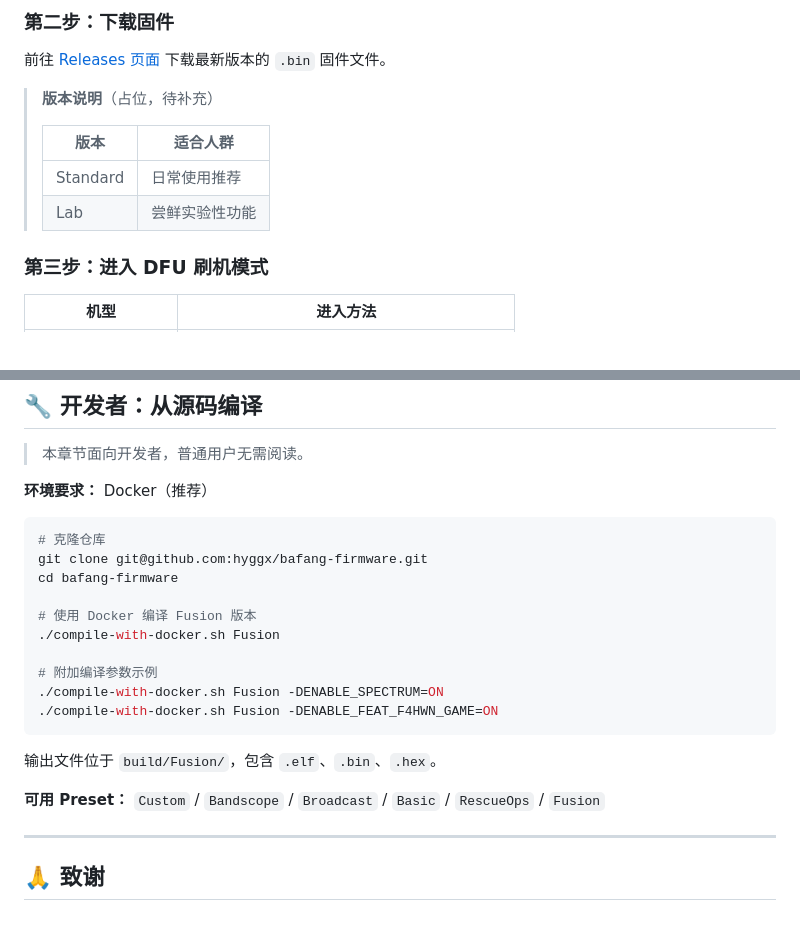
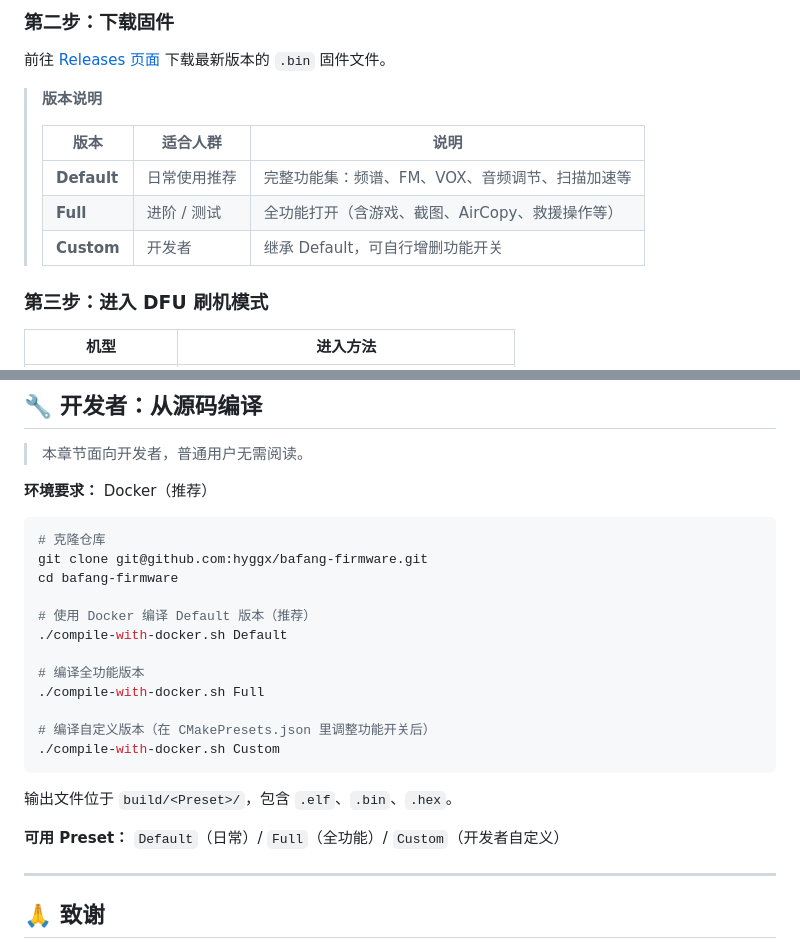
Before and after one commit to hyggx/bafang-firmware, a Markdown page: README.md, 2 parts joined by grey strips. Rendered like a GitHub page; blank space fills up the shorter version.

Commit message:
docs: update README for 3-preset consolidation
- Replace Standard/Lab placeholder version table with
  Default / Full / Custom descriptions
- Update build examples: Fusion → Default, remove unused -D flags
- Update available presets list: 7 presets → Default / Full / Custom

````diff
--- a/README.md
+++ b/README.md
@@ -105,12 +105,13 @@
 
 前往 [Releases 页面](../../releases) 下载最新版本的 `.bin` 固件文件。
 
-> **版本说明**（占位，待补充）
+> **版本说明**
 >
-> | 版本 | 适合人群 |
-> |------|---------|
-> | Standard | 日常使用推荐 |
-> | Lab | 尝鲜实验性功能 |
+> | 版本 | 适合人群 | 说明 |
+> |------|---------|------|
+> | **Default** | 日常使用推荐 | 完整功能集：频谱、FM、VOX、音频调节、扫描加速等 |
+> | **Full** | 进阶 / 测试 | 全功能打开（含游戏、截图、AirCopy、救援操作等） |
+> | **Custom** | 开发者 | 继承 Default，可自行增删功能开关 |
 
 ### 第三步：进入 DFU 刷机模式
 
@@ -186,17 +187,19 @@ A：固件本身是合法的开源软件。发射行为是否合法取决于您
 git clone git@github.com:hyggx/bafang-firmware.git
 cd bafang-firmware
 
-# 使用 Docker 编译 Fusion 版本
-./compile-with-docker.sh Fusion
+# 使用 Docker 编译 Default 版本（推荐）
+./compile-with-docker.sh Default
 
-# 附加编译参数示例
-./compile-with-docker.sh Fusion -DENABLE_SPECTRUM=ON
-./compile-with-docker.sh Fusion -DENABLE_FEAT_F4HWN_GAME=ON
+# 编译全功能版本
+./compile-with-docker.sh Full
+
+# 编译自定义版本（在 CMakePresets.json 里调整功能开关后）
+./compile-with-docker.sh Custom
 ```
 
-输出文件位于 `build/Fusion/`，包含 `.elf`、`.bin`、`.hex`。
+输出文件位于 `build/<Preset>/`，包含 `.elf`、`.bin`、`.hex`。
 
-**可用 Preset：** `Custom` / `Bandscope` / `Broadcast` / `Basic` / `RescueOps` / `Fusion`
+**可用 Preset：** `Default`（日常）/ `Full`（全功能）/ `Custom`（开发者自定义）
 
 ---
 
````
